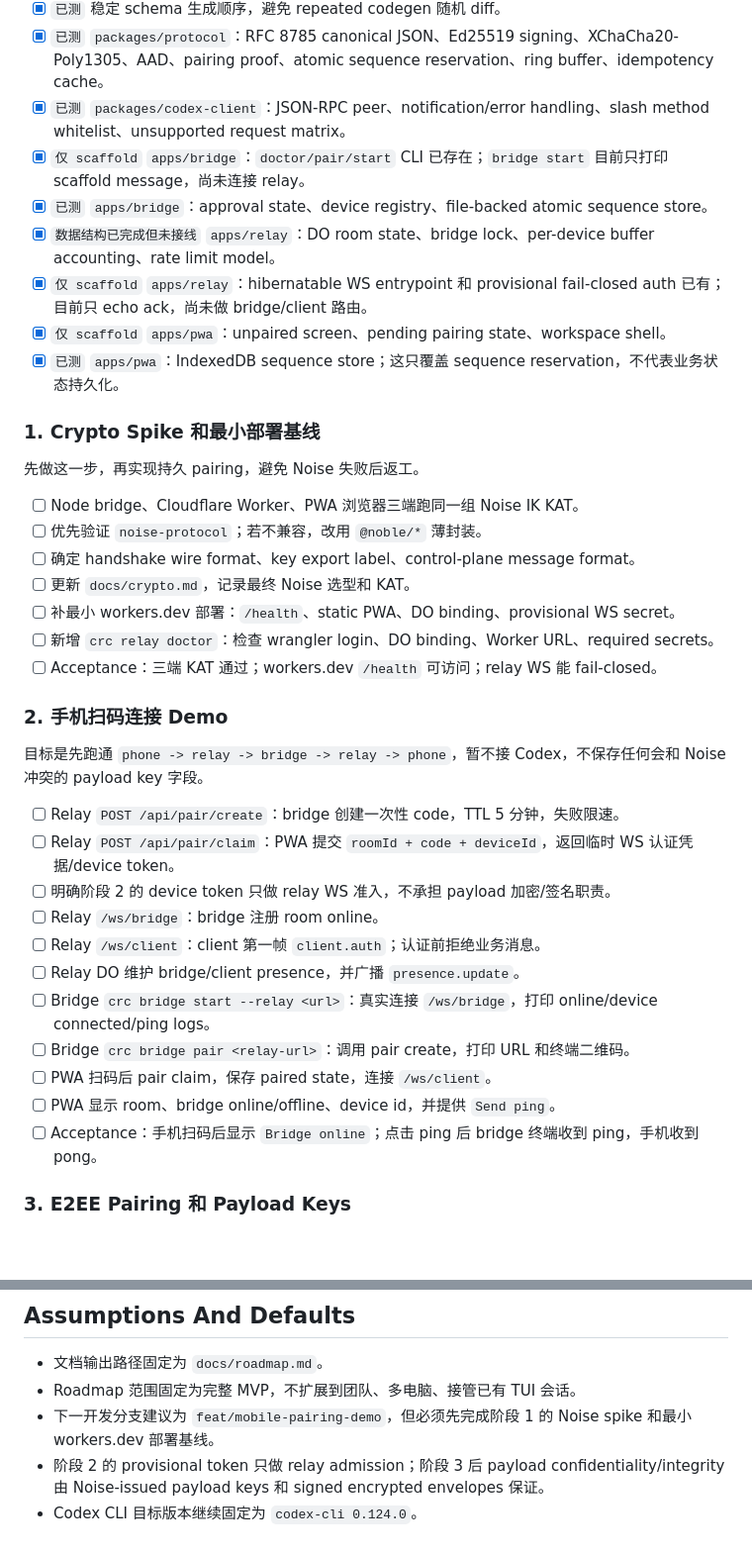
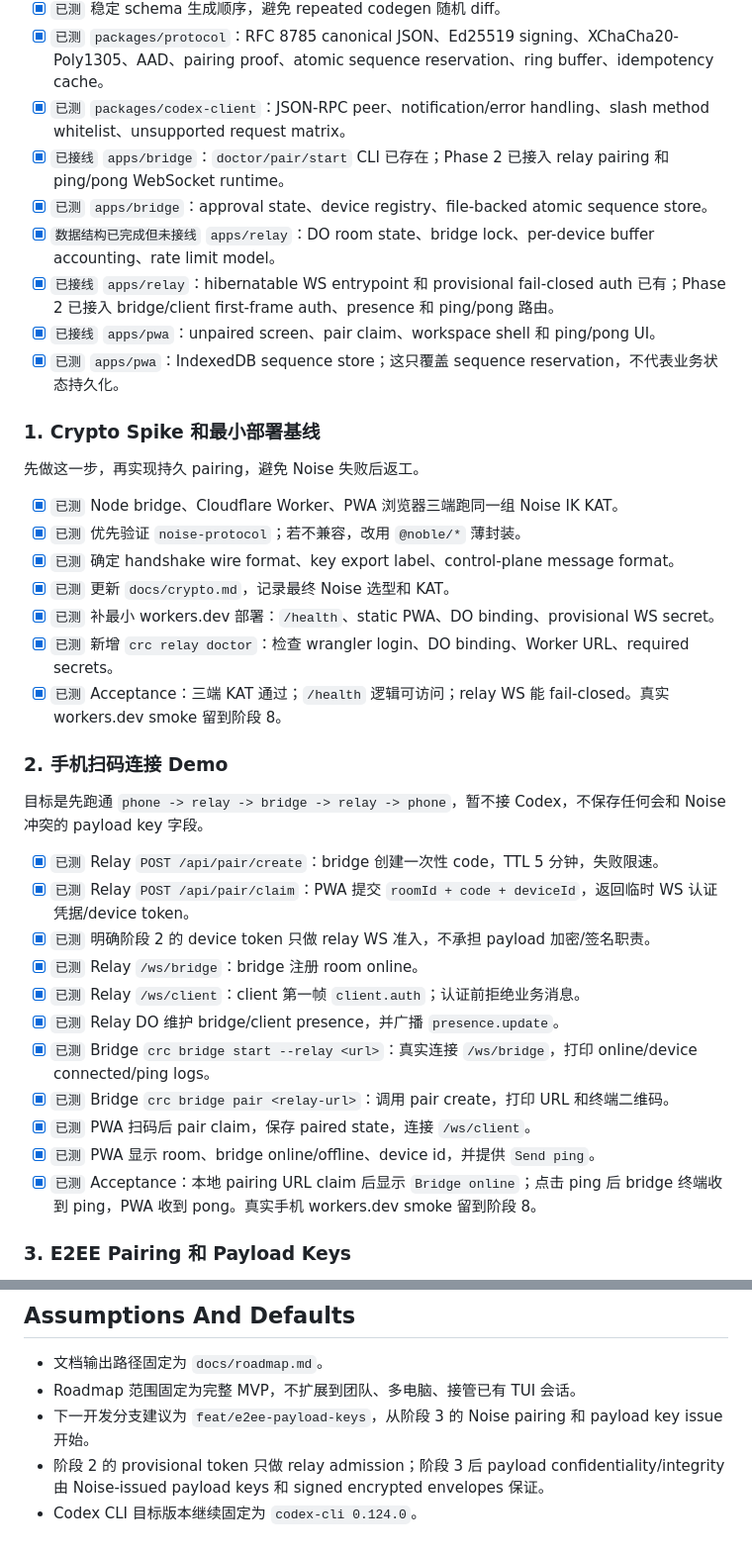
Before and after one commit to VanceChu/codex-remote-control, a Markdown page: docs/roadmap.md, 2 parts joined by grey strips. Shown at 99% size. Drawn GitHub-style; blank space fills up the shorter version.

```diff
--- a/docs/roadmap.md
+++ b/docs/roadmap.md
@@ -16,40 +16,40 @@
 - [x] `已测` 稳定 schema 生成顺序，避免 repeated codegen 随机 diff。
 - [x] `已测` `packages/protocol`：RFC 8785 canonical JSON、Ed25519 signing、XChaCha20-Poly1305、AAD、pairing proof、atomic sequence reservation、ring buffer、idempotency cache。
 - [x] `已测` `packages/codex-client`：JSON-RPC peer、notification/error handling、slash method whitelist、unsupported request matrix。
-- [x] `仅 scaffold` `apps/bridge`：`doctor/pair/start` CLI 已存在；`bridge start` 目前只打印 scaffold message，尚未连接 relay。
+- [x] `已接线` `apps/bridge`：`doctor/pair/start` CLI 已存在；Phase 2 已接入 relay pairing 和 ping/pong WebSocket runtime。
 - [x] `已测` `apps/bridge`：approval state、device registry、file-backed atomic sequence store。
 - [x] `数据结构已完成但未接线` `apps/relay`：DO room state、bridge lock、per-device buffer accounting、rate limit model。
-- [x] `仅 scaffold` `apps/relay`：hibernatable WS entrypoint 和 provisional fail-closed auth 已有；目前只 echo ack，尚未做 bridge/client 路由。
-- [x] `仅 scaffold` `apps/pwa`：unpaired screen、pending pairing state、workspace shell。
+- [x] `已接线` `apps/relay`：hibernatable WS entrypoint 和 provisional fail-closed auth 已有；Phase 2 已接入 bridge/client first-frame auth、presence 和 ping/pong 路由。
+- [x] `已接线` `apps/pwa`：unpaired screen、pair claim、workspace shell 和 ping/pong UI。
 - [x] `已测` `apps/pwa`：IndexedDB sequence store；这只覆盖 sequence reservation，不代表业务状态持久化。
 
 ### 1. Crypto Spike 和最小部署基线
 
 先做这一步，再实现持久 pairing，避免 Noise 失败后返工。
 
-- [ ] Node bridge、Cloudflare Worker、PWA 浏览器三端跑同一组 Noise IK KAT。
-- [ ] 优先验证 `noise-protocol`；若不兼容，改用 `@noble/*` 薄封装。
-- [ ] 确定 handshake wire format、key export label、control-plane message format。
-- [ ] 更新 `docs/crypto.md`，记录最终 Noise 选型和 KAT。
-- [ ] 补最小 workers.dev 部署：`/health`、static PWA、DO binding、provisional WS secret。
-- [ ] 新增 `crc relay doctor`：检查 wrangler login、DO binding、Worker URL、required secrets。
-- [ ] Acceptance：三端 KAT 通过；workers.dev `/health` 可访问；relay WS 能 fail-closed。
+- [x] `已测` Node bridge、Cloudflare Worker、PWA 浏览器三端跑同一组 Noise IK KAT。
+- [x] `已测` 优先验证 `noise-protocol`；若不兼容，改用 `@noble/*` 薄封装。
+- [x] `已测` 确定 handshake wire format、key export label、control-plane message format。
+- [x] `已测` 更新 `docs/crypto.md`，记录最终 Noise 选型和 KAT。
+- [x] `已测` 补最小 workers.dev 部署：`/health`、static PWA、DO binding、provisional WS secret。
+- [x] `已测` 新增 `crc relay doctor`：检查 wrangler login、DO binding、Worker URL、required secrets。
+- [x] `已测` Acceptance：三端 KAT 通过；`/health` 逻辑可访问；relay WS 能 fail-closed。真实 workers.dev smoke 留到阶段 8。
 
 ### 2. 手机扫码连接 Demo
 
 目标是先跑通 `phone -> relay -> bridge -> relay -> phone`，暂不接 Codex，不保存任何会和 Noise 冲突的 payload key 字段。
 
-- [ ] Relay `POST /api/pair/create`：bridge 创建一次性 code，TTL 5 分钟，失败限速。
-- [ ] Relay `POST /api/pair/claim`：PWA 提交 `roomId + code + deviceId`，返回临时 WS 认证凭据/device token。
-- [ ] 明确阶段 2 的 device token 只做 relay WS 准入，不承担 payload 加密/签名职责。
-- [ ] Relay `/ws/bridge`：bridge 注册 room online。
-- [ ] Relay `/ws/client`：client 第一帧 `client.auth`；认证前拒绝业务消息。
-- [ ] Relay DO 维护 bridge/client presence，并广播 `presence.update`。
-- [ ] Bridge `crc bridge start --relay <url>`：真实连接 `/ws/bridge`，打印 online/device connected/ping logs。
-- [ ] Bridge `crc bridge pair <relay-url>`：调用 pair create，打印 URL 和终端二维码。
-- [ ] PWA 扫码后 pair claim，保存 paired state，连接 `/ws/client`。
-- [ ] PWA 显示 room、bridge online/offline、device id，并提供 `Send ping`。
-- [ ] Acceptance：手机扫码后显示 `Bridge online`；点击 ping 后 bridge 终端收到 ping，手机收到 pong。
+- [x] `已测` Relay `POST /api/pair/create`：bridge 创建一次性 code，TTL 5 分钟，失败限速。
+- [x] `已测` Relay `POST /api/pair/claim`：PWA 提交 `roomId + code + deviceId`，返回临时 WS 认证凭据/device token。
+- [x] `已测` 明确阶段 2 的 device token 只做 relay WS 准入，不承担 payload 加密/签名职责。
+- [x] `已测` Relay `/ws/bridge`：bridge 注册 room online。
+- [x] `已测` Relay `/ws/client`：client 第一帧 `client.auth`；认证前拒绝业务消息。
+- [x] `已测` Relay DO 维护 bridge/client presence，并广播 `presence.update`。
+- [x] `已测` Bridge `crc bridge start --relay <url>`：真实连接 `/ws/bridge`，打印 online/device connected/ping logs。
+- [x] `已测` Bridge `crc bridge pair <relay-url>`：调用 pair create，打印 URL 和终端二维码。
+- [x] `已测` PWA 扫码后 pair claim，保存 paired state，连接 `/ws/client`。
+- [x] `已测` PWA 显示 room、bridge online/offline、device id，并提供 `Send ping`。
+- [x] `已测` Acceptance：本地 pairing URL claim 后显示 `Bridge online`；点击 ping 后 bridge 终端收到 ping，PWA 收到 pong。真实手机 workers.dev smoke 留到阶段 8。
 
 ### 3. E2EE Pairing 和 Payload Keys
 
@@ -188,6 +188,6 @@ device token 继续作为 relay WS 准入；Noise 只负责 control-plane；payl
 
 - 文档输出路径固定为 `docs/roadmap.md`。
 - Roadmap 范围固定为完整 MVP，不扩展到团队、多电脑、接管已有 TUI 会话。
-- 下一开发分支建议为 `feat/mobile-pairing-demo`，但必须先完成阶段 1 的 Noise spike 和最小 workers.dev 部署基线。
+- 下一开发分支建议为 `feat/e2ee-payload-keys`，从阶段 3 的 Noise pairing 和 payload key issue 开始。
 - 阶段 2 的 provisional token 只做 relay admission；阶段 3 后 payload confidentiality/integrity 由 Noise-issued payload keys 和 signed encrypted envelopes 保证。
 - Codex CLI 目标版本继续固定为 `codex-cli 0.124.0`。
```
Also changed, not shown: README.md (+28 -15 lines).
